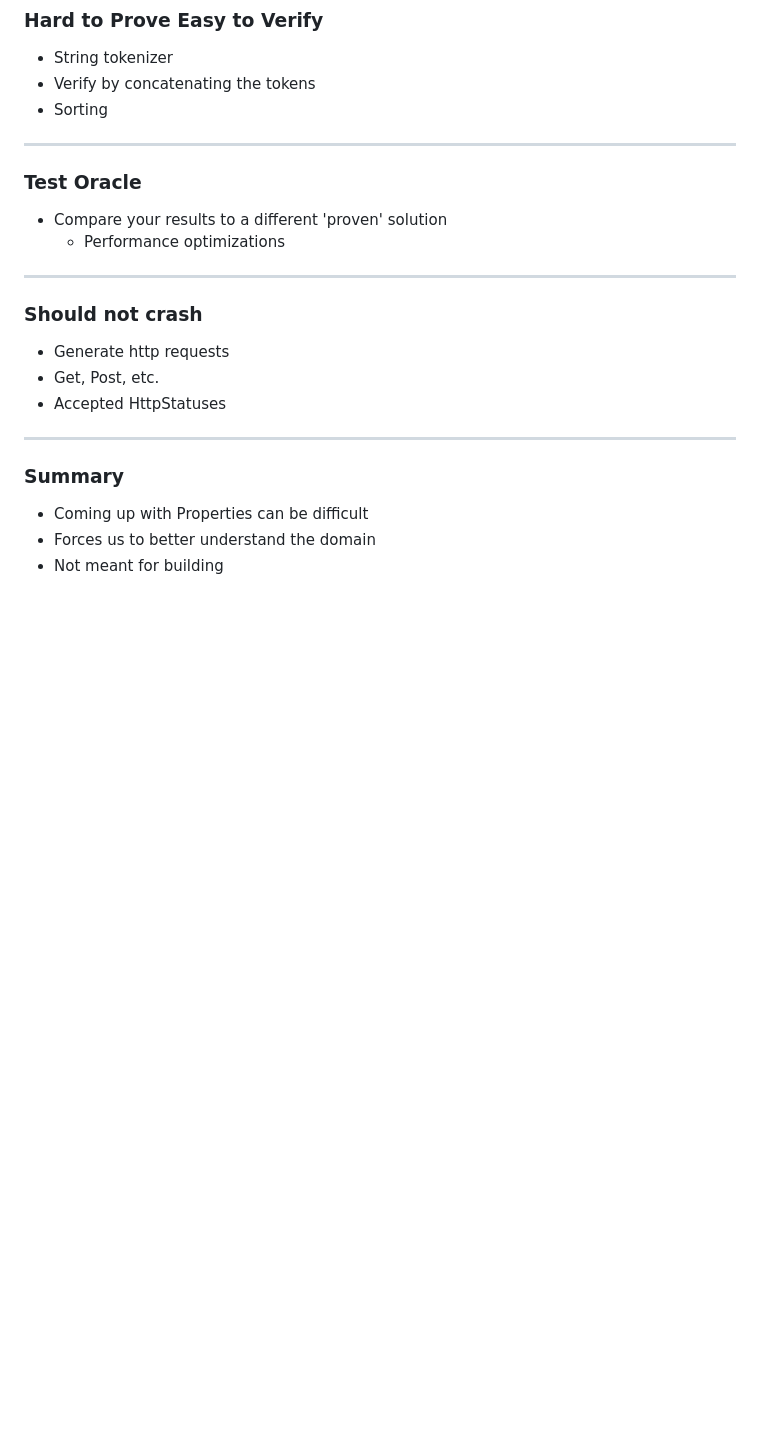
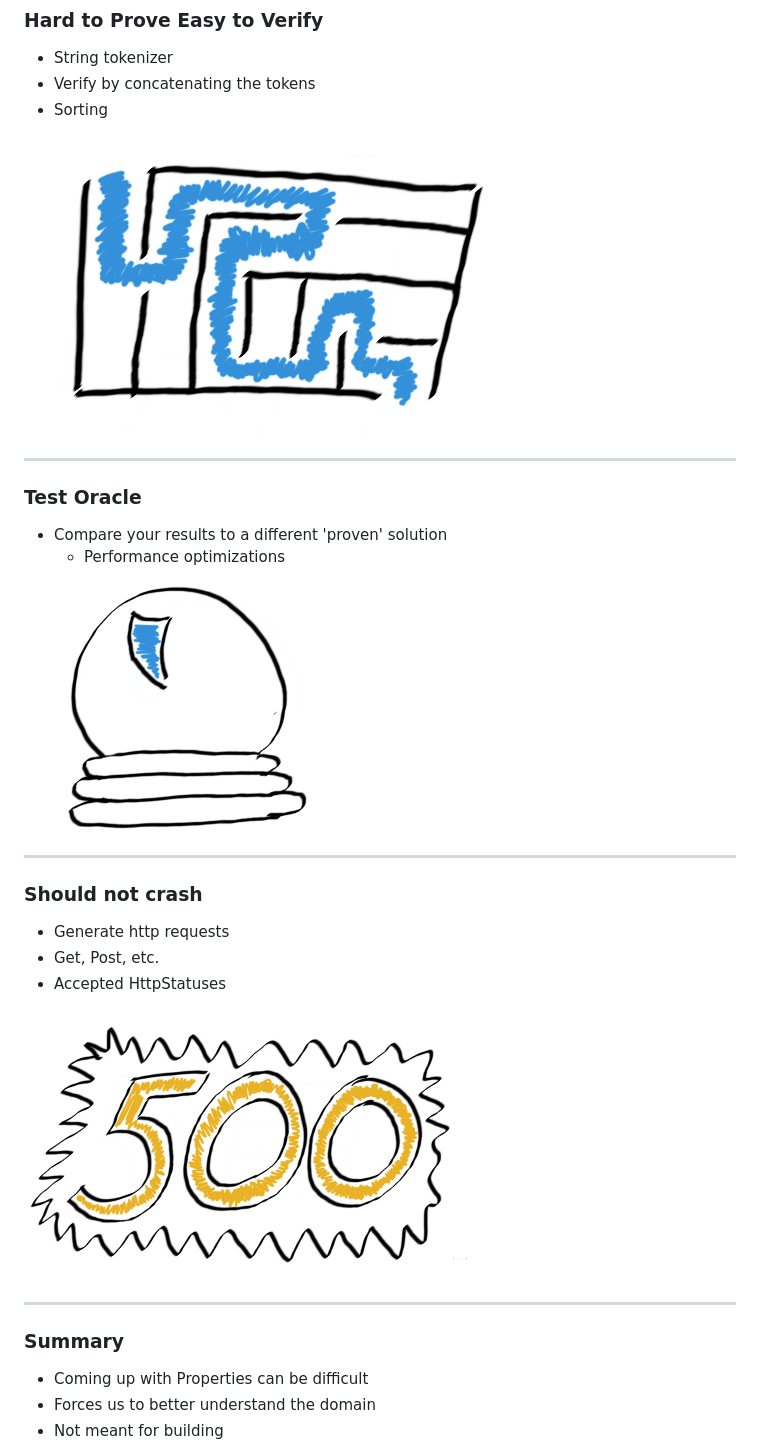
Before and after one commit to shanecharles/intro-property-based-testing, a Markdown page: slides/index.md, the part around the change. Rendered like a GitHub page; pictures changed too: slides/images/crash.png (added), slides/images/test_oracle.png (added), slides/images/verify.png (added); blank space fills up the shorter version.

Commit message:
add more images

```diff
--- a/slides/index.md
+++ b/slides/index.md
@@ -187,12 +187,16 @@ What do you think is true about the code or service?
  - Verify by concatenating the tokens
 - Sorting
 
+![verify](images/verify.png)
+
 ---
 
 ### Test Oracle
 
 - Compare your results to a different 'proven' solution
   - Performance optimizations
+
+![oracle](images/test_oracle.png)
 
 ---
 
@@ -201,6 +205,9 @@ What do you think is true about the code or service?
 - Generate http requests
  - Get, Post, etc.
  - Accepted HttpStatuses
+
+![crash](images/crash.png)
+
 
 ***
 
```
